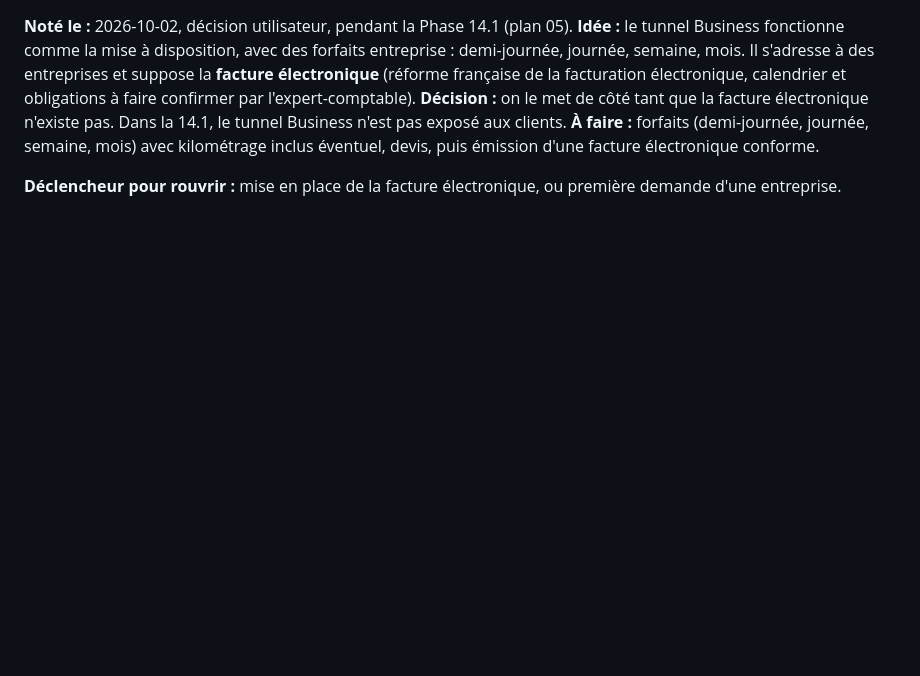
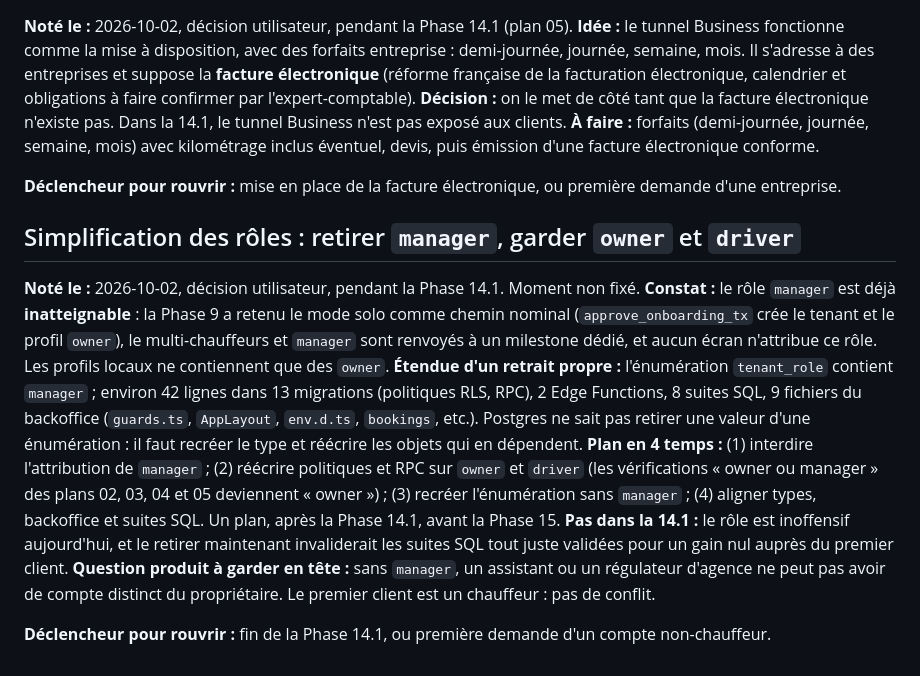
Before and after one commit to mike-banner/Terraform-vtc_monorepo_v2, a Markdown page: docs/planning/BACKLOG.md, the part around the change. Rendered like a GitHub page; blank space fills up the shorter version.

Commit message:
docs(backlog): retirer le rôle manager, garder owner et driver (après la 14.1)

```diff
--- a/docs/planning/BACKLOG.md
+++ b/docs/planning/BACKLOG.md
@@ -141,3 +141,22 @@ exposé aux clients.
 facture électronique conforme.
 
 **Déclencheur pour rouvrir :** mise en place de la facture électronique, ou première demande d'une entreprise.
+
+## Simplification des rôles : retirer `manager`, garder `owner` et `driver`
+
+**Noté le :** 2026-10-02, décision utilisateur, pendant la Phase 14.1. Moment non fixé.
+**Constat :** le rôle `manager` est déjà **inatteignable** : la Phase 9 a retenu le mode solo comme chemin nominal (`approve_onboarding_tx`
+crée le tenant et le profil `owner`), le multi-chauffeurs et `manager` sont renvoyés à un milestone dédié, et aucun écran
+n'attribue ce rôle. Les profils locaux ne contiennent que des `owner`.
+**Étendue d'un retrait propre :** l'énumération `tenant_role` contient `manager` ; environ 42 lignes dans 13 migrations
+(politiques RLS, RPC), 2 Edge Functions, 8 suites SQL, 9 fichiers du backoffice (`guards.ts`, `AppLayout`, `env.d.ts`, `bookings`,
+etc.). Postgres ne sait pas retirer une valeur d'une énumération : il faut recréer le type et réécrire les objets qui en dépendent.
+**Plan en 4 temps :** (1) interdire l'attribution de `manager` ; (2) réécrire politiques et RPC sur `owner` et `driver` (les
+vérifications « owner ou manager » des plans 02, 03, 04 et 05 deviennent « owner ») ; (3) recréer l'énumération sans `manager` ;
+(4) aligner types, backoffice et suites SQL. Un plan, après la Phase 14.1, avant la Phase 15.
+**Pas dans la 14.1 :** le rôle est inoffensif aujourd'hui, et le retirer maintenant invaliderait les suites SQL tout juste
+validées pour un gain nul auprès du premier client.
+**Question produit à garder en tête :** sans `manager`, un assistant ou un régulateur d'agence ne peut pas avoir de compte
+distinct du propriétaire. Le premier client est un chauffeur : pas de conflit.
+
+**Déclencheur pour rouvrir :** fin de la Phase 14.1, ou première demande d'un compte non-chauffeur.
```
